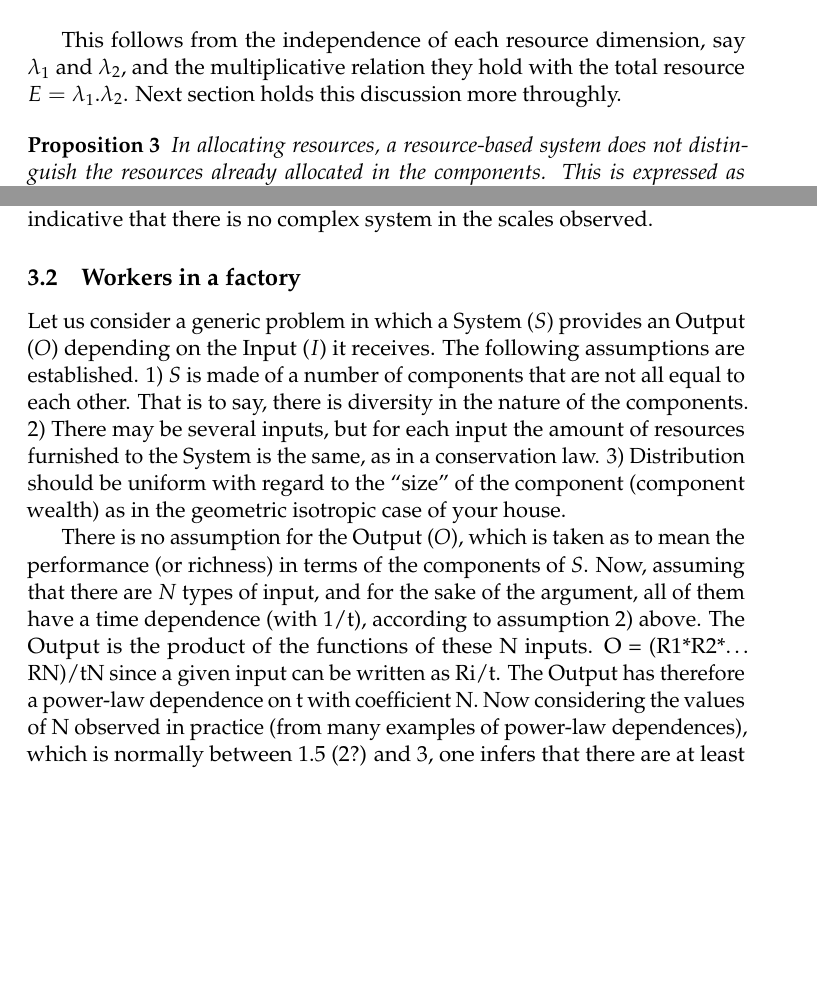
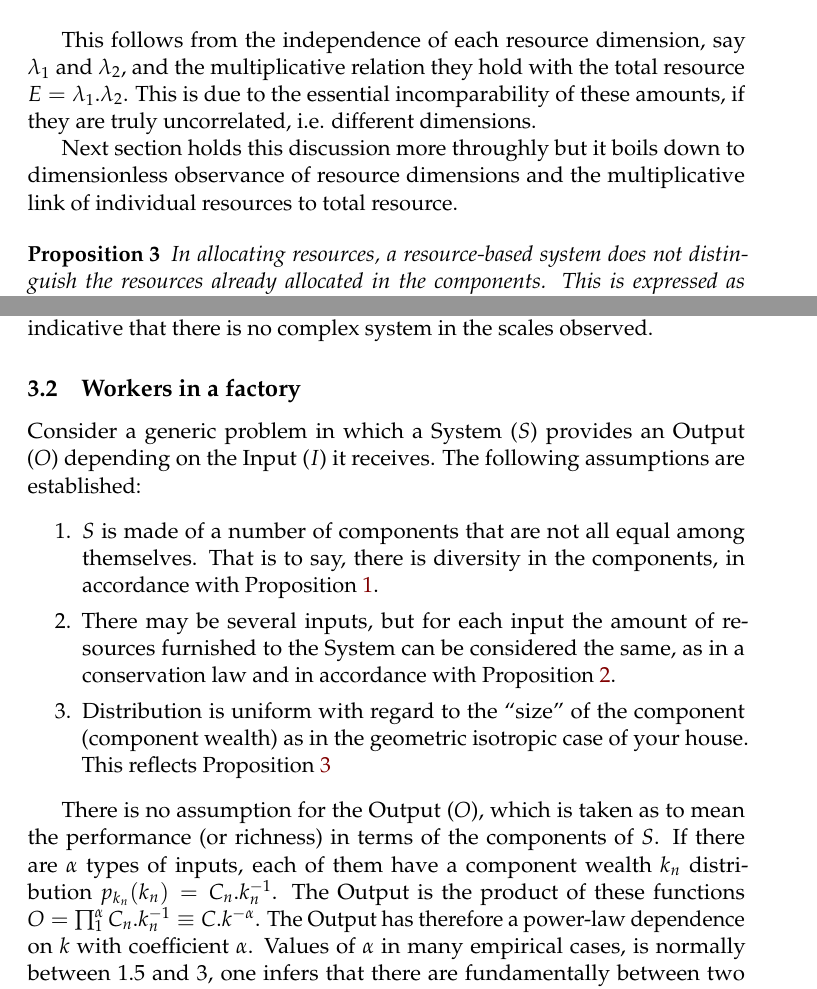
Before and after one commit to ttm/ubiquitousInequality, a LaTeX paper (essay.tex): two parts of pages 4 and 7 of 11, joined at a grey line, cut so that both start at the same text, the shorter picture padded with empty space. Compiled offline with pdfLaTeX.

Commit message:
adiantada discussao dos fabrica

```diff
--- a/essay.tex
+++ b/essay.tex
@@ -337,7 +337,14 @@ if they are equal, by definition they have the same component wealth.
 
 This follows from the independence of each resource dimension,
 say $\lambda_1$ and $\lambda_2$, and
-the multiplicative relation they hold with the total resource $E=\lambda_1 . \lambda_2$. Next section holds this discussion more throughly.
+the multiplicative relation they hold with the total resource $E=\lambda_1 . \lambda_2$.
+This is due to the essential incomparability of these amounts, if they are truly uncorrelated, i.e. different dimensions.
+
+Next section holds this discussion more throughly
+but it
+boils down to dimensionless observance of resource
+dimensions and the multiplicative link of individual resources
+to total resource.
 
 \begin{proposition}\label{prop:2}
 	In allocating resources, a resource-based system does not distinguish the resources already allocated in the components. This is expressed as an uniform distribution $p_U(k)$ of resources with respect to component wealth $k$. (Second law)
@@ -506,15 +513,26 @@ Extreme choices of $l$ and $m$ (and $dl$, $dm=mdl$ for tolerance in size)
 will often exhibit a different behavior (e.g. $l=1$ light year for couting objects in a house) and, in this context, should be taken as an indicative that there is no complex system in the scales observed.
 
 \subsection{Workers in a factory}
-Let us consider a generic problem in which a System ($S$) provides an Output ($O$) depending on the Input ($I$) it receives. The following assumptions are established.
-1) $S$ is made of a number of components that are not all equal to each other. That is to say, there is diversity in the nature of the components.
-2) There may be several inputs, but for each input the amount of resources furnished to the System is the same, as in a conservation law.
-3) Distribution should be uniform with regard to the “size” of the component (component wealth) as in the geometric isotropic case of your house.
+Consider a generic problem in which a System ($S$) provides an Output ($O$) depending on the Input ($I$) it receives.
+The following assumptions are established:
+\begin{enumerate}
+	\item $S$ is made of a number of components that are not all equal among themselves.
+That is to say, there is diversity in the components, in accordance with Proposition~\ref{prop:0}.
+\item There may be several inputs, but for each input the amount of resources furnished to the System can be considered the same,
+as in a conservation law and in accordance with Proposition~\ref{prop:1}.
+\item Distribution is uniform with regard to the ``size'' of the component (component wealth) as in the geometric isotropic case of your house.
+This reflects Proposition~\ref{prop:2}
+\end{enumerate}
 
 There is no assumption for the Output ($O$), which is taken as to mean the performance (or richness) in terms of the components of $S$.
-Now, assuming that there are $N$ types of input, and for the sake of the argument, all of them have a time dependence (with 1/t), according to assumption 2) above.
-The Output is the product of the functions of these N inputs.
-O = (R1*R2*… RN)/tN since a given input can be written as Ri/t.
-The Output has therefore a power-law dependence on t with coefficient N.
-Now considering the values of N observed in practice (from many examples of power-law dependences), which is normally between 1.5 (2?) and 3, one infers that there are at least two types (?) of independent inputs and at maximum 3 independent inputs.
-Let us illustrate with a hypothetical case that may facilitate understanding the concepts.
+If there are $\alpha$ types of inputs,
+each of them have a component wealth $k_n$ distribution
+$p_{k_n}(k_n)=C_n.k_n^{-1}$.
+The Output is the product of these functions
+%O = (R1*R2*… RN)/tN since a given input can be written as Ri/t.
+$O = \prod_1^{\alpha} C_n.k_n^{-1}\equiv C.k^{-\alpha}$.
+The Output has therefore a power-law dependence on $k$ with coefficient $\alpha$.
+Values of $\alpha$ in many empirical cases,
+is normally between $1.5$ and $3$,
+one infers that there are
+fundamentally between two and three types
```
Also changed, not shown: essay.pdf, essay.tex (18 more changed lines).
